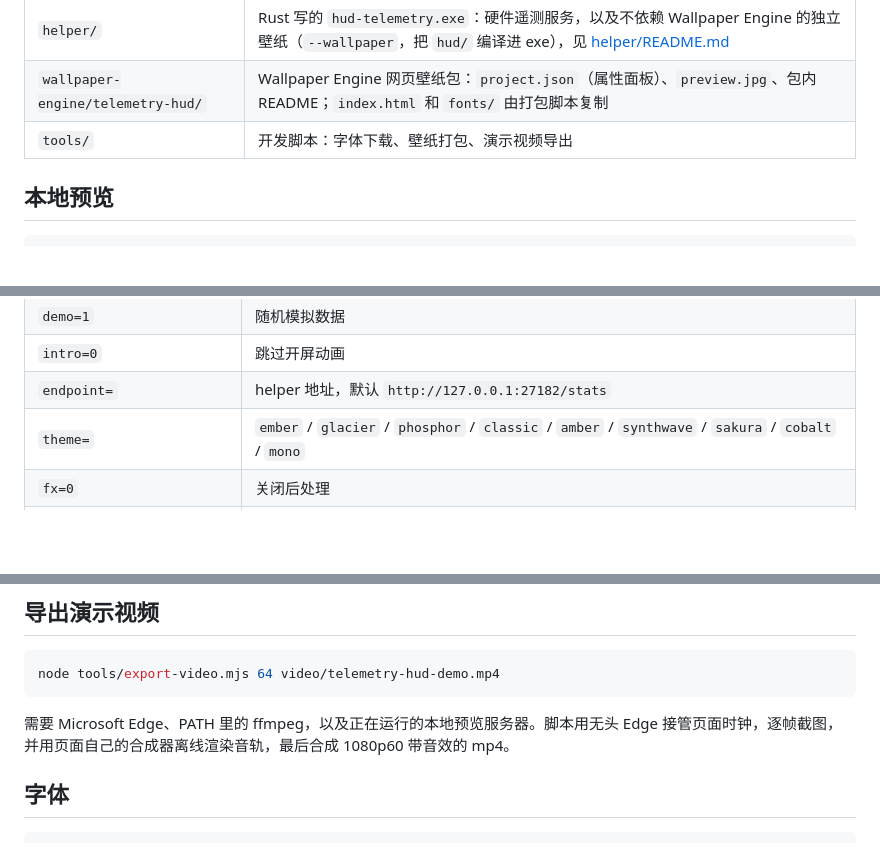
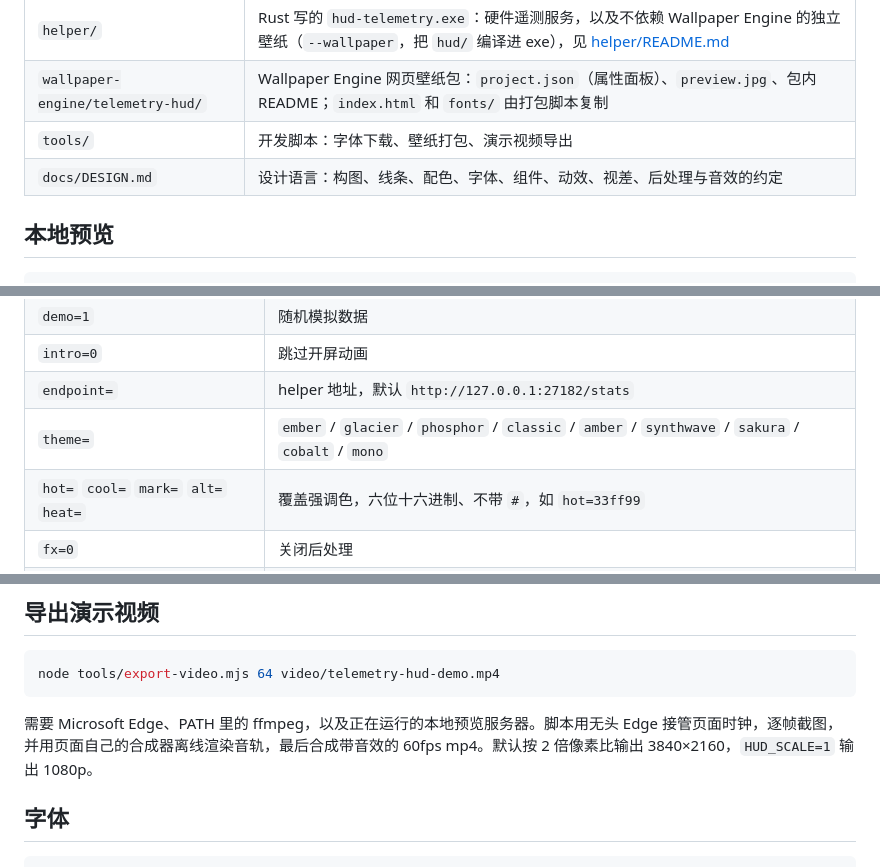
Before and after one commit to Jannchie/telemetry-hud, a Markdown page: docs/DEVELOPMENT.md, 3 parts joined by grey strips. Drawn GitHub-style; blank space fills up the shorter version.

Commit message:
docs: add the design language guide

````diff
--- a/docs/DEVELOPMENT.md
+++ b/docs/DEVELOPMENT.md
@@ -9,6 +9,7 @@
 | `helper/` | Rust 写的 `hud-telemetry.exe`：硬件遥测服务，以及不依赖 Wallpaper Engine 的独立壁纸（`--wallpaper`，把 `hud/` 编译进 exe），见 [helper/README.md](../helper/README.md) |
 | `wallpaper-engine/telemetry-hud/` | Wallpaper Engine 网页壁纸包：`project.json`（属性面板）、`preview.jpg`、包内 README；`index.html` 和 `fonts/` 由打包脚本复制 |
 | `tools/` | 开发脚本：字体下载、壁纸打包、演示视频导出 |
+| `docs/DESIGN.md` | 设计语言：构图、线条、配色、字体、组件、动效、视差、后处理与音效的约定 |
 
 ## 本地预览
 
@@ -25,6 +26,7 @@ python -m http.server 5174 -d hud
 | `intro=0` | 跳过开屏动画 |
 | `endpoint=` | helper 地址，默认 `http://127.0.0.1:27182/stats` |
 | `theme=` | `ember` / `glacier` / `phosphor` / `classic` / `amber` / `synthwave` / `sakura` / `cobalt` / `mono` |
+| `hot=` `cool=` `mark=` `alt=` `heat=` | 覆盖强调色，六位十六进制、不带 `#`，如 `hot=33ff99` |
 | `fx=0` | 关闭后处理 |
 | `curve=` `glow=` `scan=` `sfx=` | 后处理强度与音量（0–1.5） |
 | `parallax=` | 鼠标视差强度（0–1，0 关闭，默认 0.5） |
@@ -70,7 +72,7 @@ git push origin main v0.1.2
 node tools/export-video.mjs 64 video/telemetry-hud-demo.mp4
 ```
 
-需要 Microsoft Edge、PATH 里的 ffmpeg，以及正在运行的本地预览服务器。脚本用无头 Edge 接管页面时钟，逐帧截图，并用页面自己的合成器离线渲染音轨，最后合成 1080p60 带音效的 mp4。
+需要 Microsoft Edge、PATH 里的 ffmpeg，以及正在运行的本地预览服务器。脚本用无头 Edge 接管页面时钟，逐帧截图，并用页面自己的合成器离线渲染音轨，最后合成带音效的 60fps mp4。默认按 2 倍像素比输出 3840×2160，`HUD_SCALE=1` 输出 1080p。
 
 ## 字体
 
````
Also changed, not shown: docs/DESIGN.md (added, +201 -0 lines).
